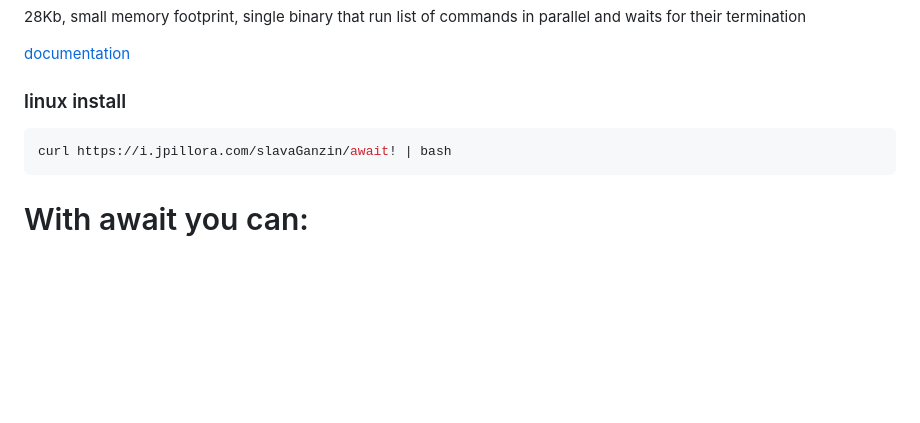
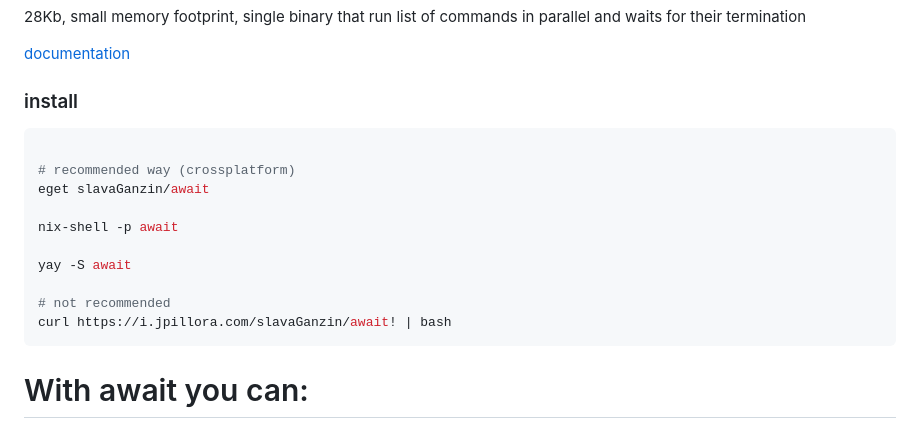
Before and after one commit to slavaGanzin/await, a Markdown page: README.md, the part around the change. Drawn GitHub-style; blank space fills up the shorter version.

Commit message:
Updated installation instructions in README.md.

````diff
--- a/README.md
+++ b/README.md
@@ -6,8 +6,17 @@
 [documentation](https://await-cli.app/)
 
 
-### linux install
+### install
 ```bash
+
+# recommended way (crossplatform)
+eget slavaGanzin/await
+
+nix-shell -p await
+
+yay -S await
+
+# not recommended
 curl https://i.jpillora.com/slavaGanzin/await! | bash
 ```
 
````
